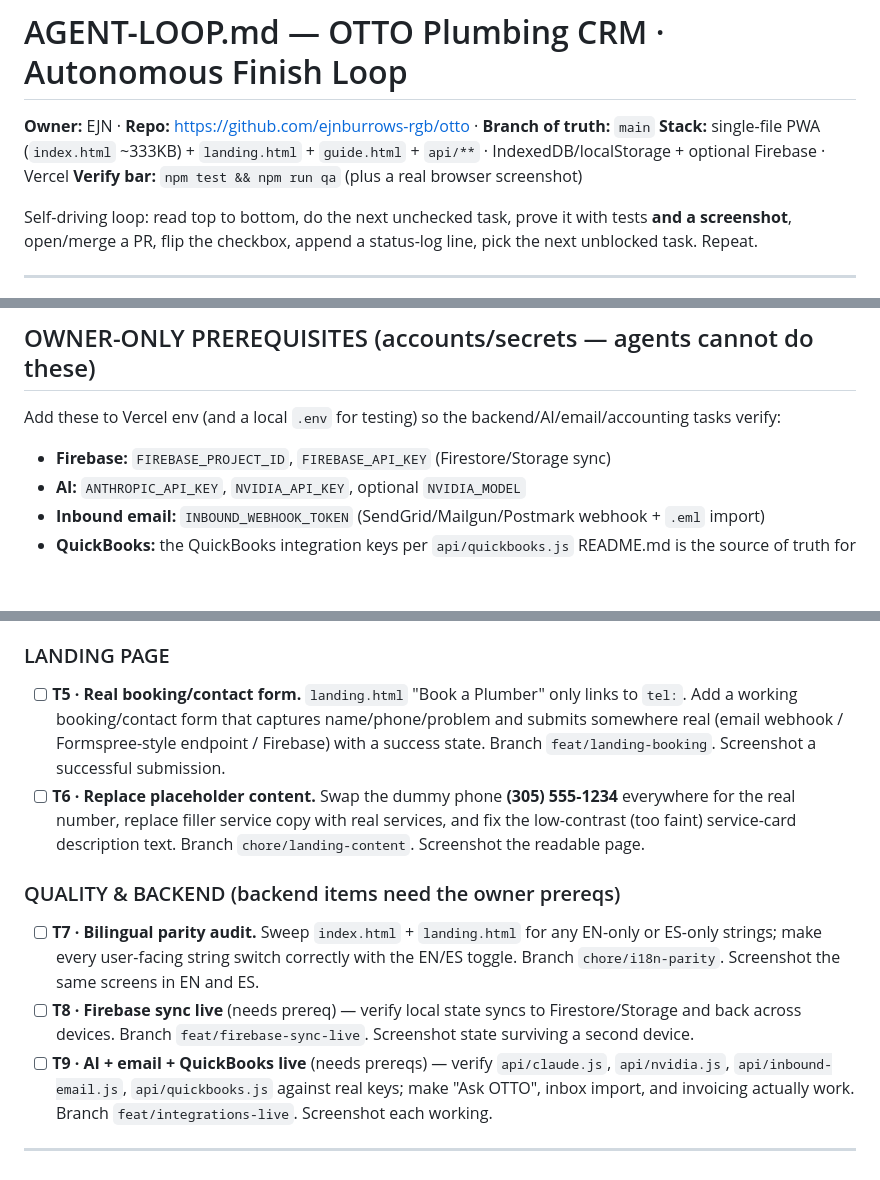
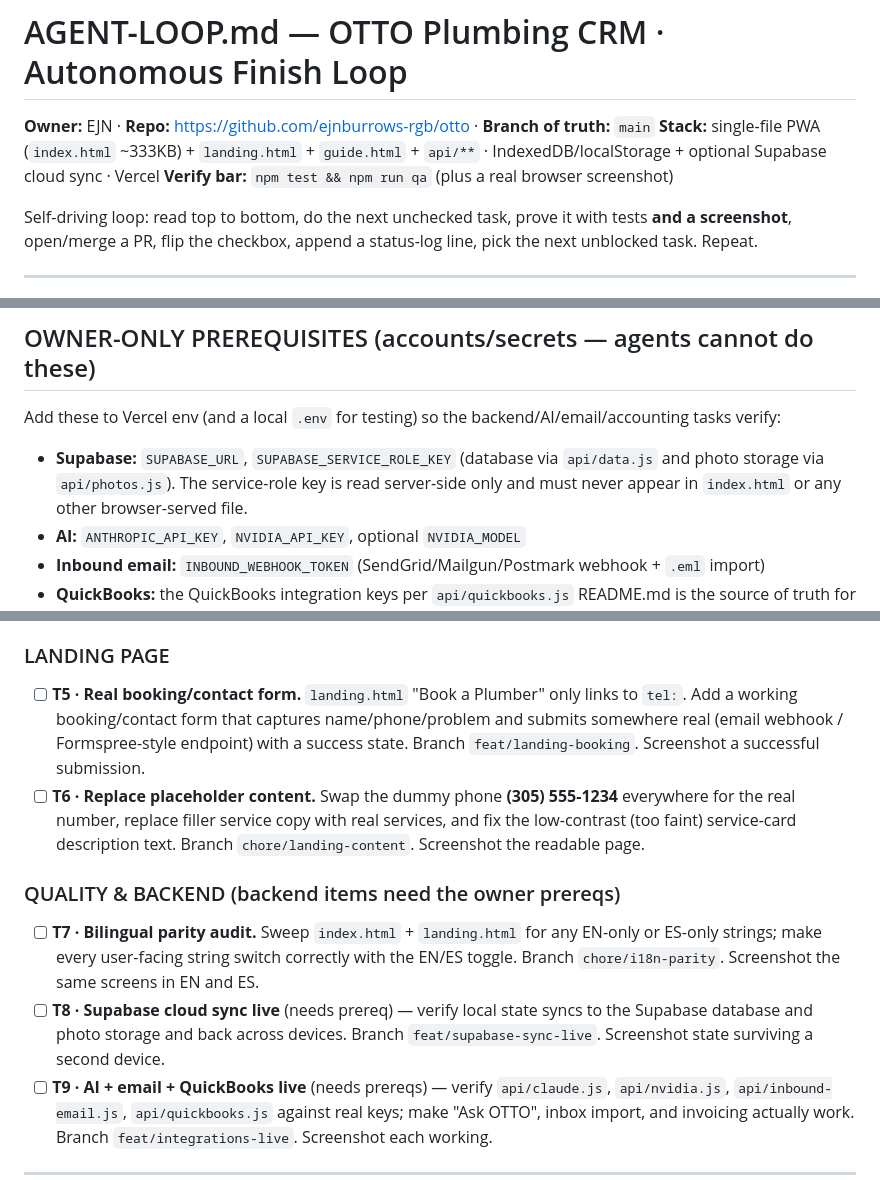
Before and after one commit to ejnburrows-rgb/otto, a Markdown page: docs/AGENT-LOOP.md, 3 parts joined by grey strips. Rendered like a GitHub page; blank space fills up the shorter version.

```diff
--- a/docs/AGENT-LOOP.md
+++ b/docs/AGENT-LOOP.md
@@ -1,7 +1,7 @@
 # AGENT-LOOP.md — OTTO Plumbing CRM · Autonomous Finish Loop
 
 **Owner:** EJN · **Repo:** https://github.com/ejnburrows-rgb/otto · **Branch of truth:** `main`
-**Stack:** single-file PWA (`index.html` ~333KB) + `landing.html` + `guide.html` + `api/**` · IndexedDB/localStorage + optional Firebase · Vercel
+**Stack:** single-file PWA (`index.html` ~333KB) + `landing.html` + `guide.html` + `api/**` · IndexedDB/localStorage + optional Supabase cloud sync · Vercel
 **Verify bar:** `npm test && npm run qa` (plus a real browser screenshot)
 
 Self-driving loop: read top to bottom, do the next unchecked task, prove it with tests **and a screenshot**,
@@ -17,7 +17,9 @@ open/merge a PR, flip the checkbox, append a status-log line, pick the next unbl
 
 ## OWNER-ONLY PREREQUISITES (accounts/secrets — agents cannot do these)
 Add these to Vercel env (and a local `.env` for testing) so the backend/AI/email/accounting tasks verify:
-- **Firebase:** `FIREBASE_PROJECT_ID`, `FIREBASE_API_KEY` (Firestore/Storage sync)
+- **Supabase:** `SUPABASE_URL`, `SUPABASE_SERVICE_ROLE_KEY` (database via `api/data.js` and photo
+  storage via `api/photos.js`). The service-role key is read server-side only and must never appear
+  in `index.html` or any other browser-served file.
 - **AI:** `ANTHROPIC_API_KEY`, `NVIDIA_API_KEY`, optional `NVIDIA_MODEL`
 - **Inbound email:** `INBOUND_WEBHOOK_TOKEN` (SendGrid/Mailgun/Postmark webhook + `.eml` import)
 - **QuickBooks:** the QuickBooks integration keys per `api/quickbooks.js`
@@ -71,7 +73,7 @@ README.md is the source of truth for current behavior; `SPEC.md` is the older de
 ### LANDING PAGE
 - [ ] **T5 · Real booking/contact form.** `landing.html` "Book a Plumber" only links to `tel:`. Add a
       working booking/contact form that captures name/phone/problem and submits somewhere real (email
-      webhook / Formspree-style endpoint / Firebase) with a success state. Branch `feat/landing-booking`.
+      webhook / Formspree-style endpoint) with a success state. Branch `feat/landing-booking`.
       Screenshot a successful submission.
 - [ ] **T6 · Replace placeholder content.** Swap the dummy phone **(305) 555-1234** everywhere for the
       real number, replace filler service copy with real services, and fix the low-contrast (too faint)
@@ -81,8 +83,9 @@ README.md is the source of truth for current behavior; `SPEC.md` is the older de
 - [ ] **T7 · Bilingual parity audit.** Sweep `index.html` + `landing.html` for any EN-only or ES-only
       strings; make every user-facing string switch correctly with the EN/ES toggle. Branch
       `chore/i18n-parity`. Screenshot the same screens in EN and ES.
-- [ ] **T8 · Firebase sync live** (needs prereq) — verify local state syncs to Firestore/Storage and back
-      across devices. Branch `feat/firebase-sync-live`. Screenshot state surviving a second device.
+- [ ] **T8 · Supabase cloud sync live** (needs prereq) — verify local state syncs to the Supabase
+      database and photo storage and back across devices. Branch `feat/supabase-sync-live`.
+      Screenshot state surviving a second device.
 - [ ] **T9 · AI + email + QuickBooks live** (needs prereqs) — verify `api/claude.js`, `api/nvidia.js`,
       `api/inbound-email.js`, `api/quickbooks.js` against real keys; make "Ask OTTO", inbox import, and
       invoicing actually work. Branch `feat/integrations-live`. Screenshot each working.
```
Also changed, not shown: docs/ACTION-PROMPTS.md (+5 -4 lines).
